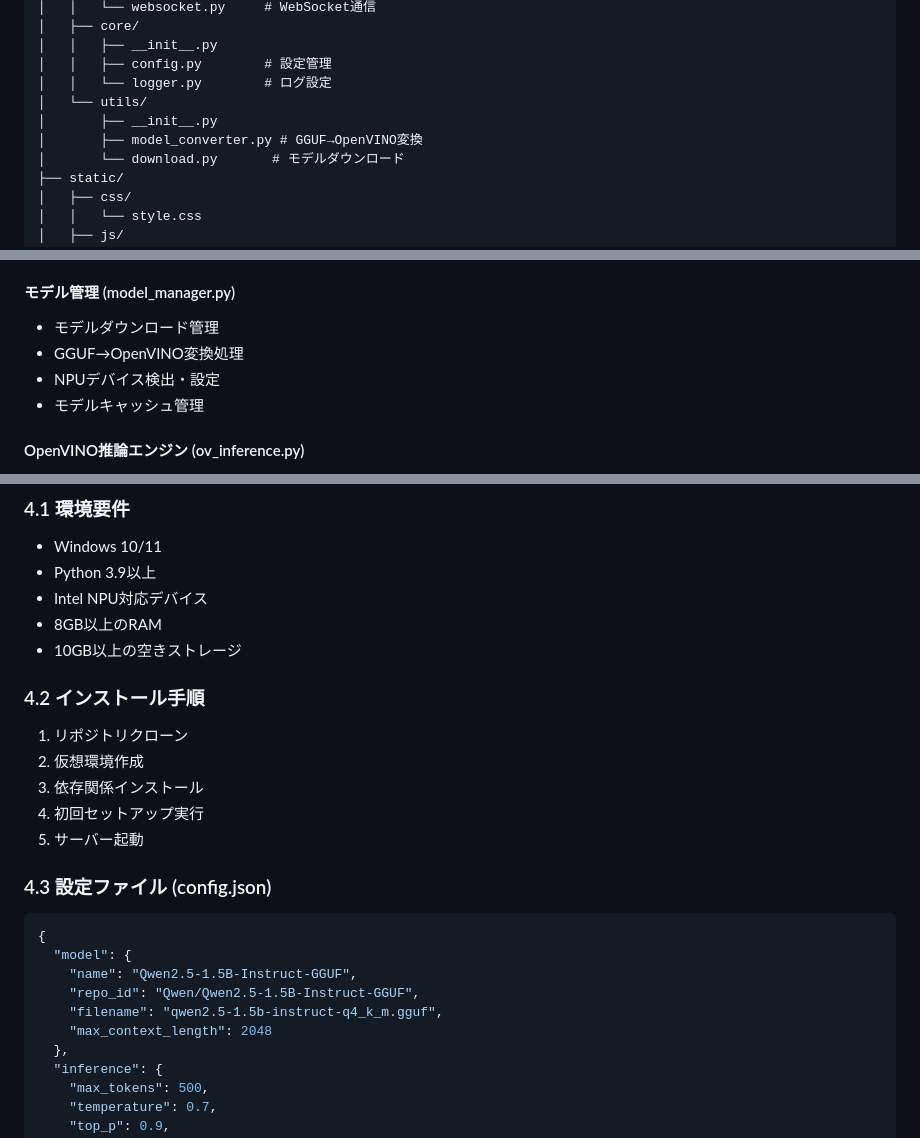
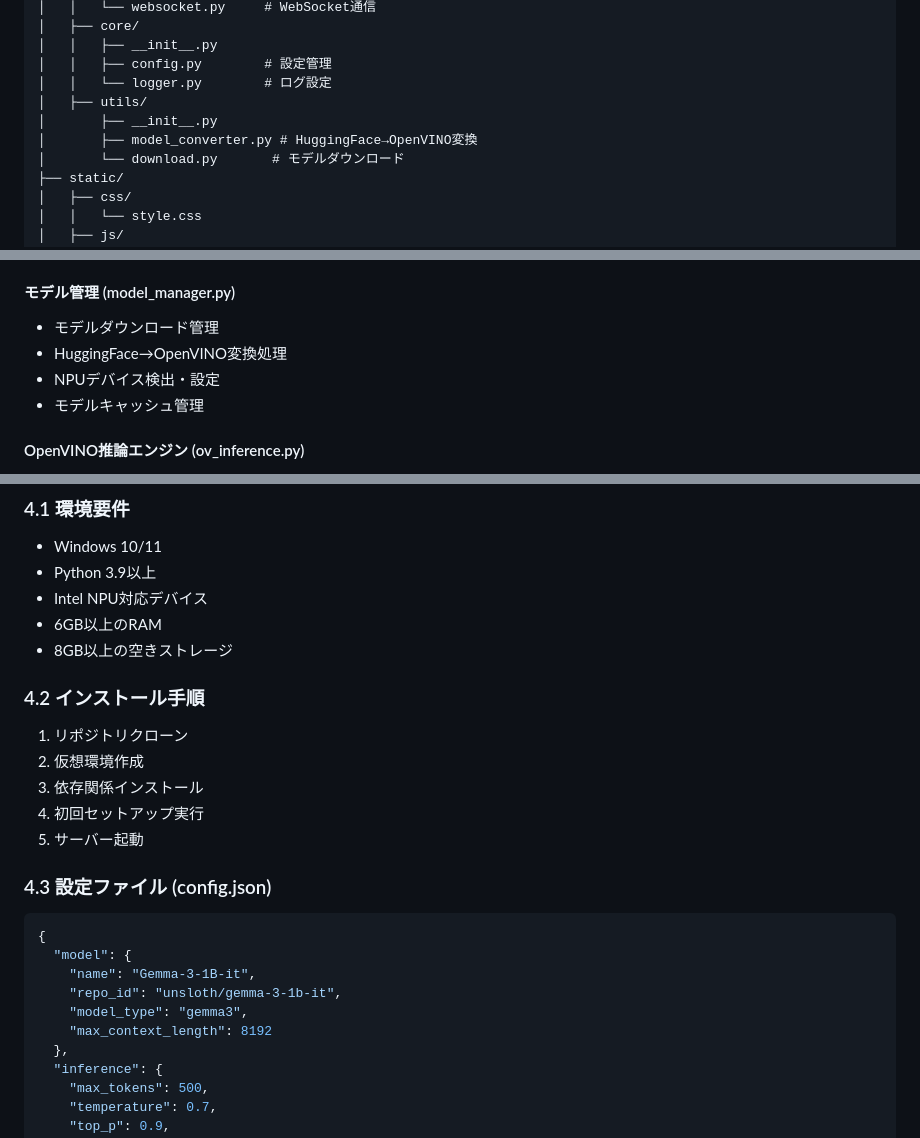
Before and after one commit to kazukiminemura/chatbot_on_NPU, a Markdown page: docs/technical_specification.md, 3 parts joined by grey strips. Rendered like a GitHub page.

````diff
--- a/docs/technical_specification.md
+++ b/docs/technical_specification.md
@@ -19,9 +19,9 @@ chatbot_on_NPU/
 │   │   ├── __init__.py
 │   │   ├── config.py        # 設定管理
 │   │   └── logger.py        # ログ設定
-│   └── utils/
+│   ├── utils/
 │       ├── __init__.py
-│       ├── model_converter.py # GGUF→OpenVINO変換
+│       ├── model_converter.py # HuggingFace→OpenVINO変換
 │       └── download.py       # モデルダウンロード
 ├── static/
 │   ├── css/
@@ -50,7 +50,7 @@ chatbot_on_NPU/
 
 #### モデル管理 (model_manager.py)
 - モデルダウンロード管理
-- GGUF→OpenVINO変換処理
+- HuggingFace→OpenVINO変換処理
 - NPUデバイス検出・設定
 - モデルキャッシュ管理
 
@@ -168,8 +168,8 @@ compile_config = {
 - Windows 10/11
 - Python 3.9以上
 - Intel NPU対応デバイス
-- 8GB以上のRAM
-- 10GB以上の空きストレージ
+- 6GB以上のRAM
+- 8GB以上の空きストレージ
 
 ### 4.2 インストール手順
 1. リポジトリクローン
@@ -182,10 +182,10 @@ compile_config = {
 ```json
 {
   "model": {
-    "name": "Qwen2.5-1.5B-Instruct-GGUF",
-    "repo_id": "Qwen/Qwen2.5-1.5B-Instruct-GGUF",
-    "filename": "qwen2.5-1.5b-instruct-q4_k_m.gguf",
-    "max_context_length": 2048
+    "name": "Gemma-3-1B-it",
+    "repo_id": "unsloth/gemma-3-1b-it",
+    "model_type": "gemma3",
+    "max_context_length": 8192
   },
   "inference": {
     "max_tokens": 500,
````
Also changed, not shown: README.md (+4 -4 lines), docs/requirements_definition.md (+5 -6 lines).
